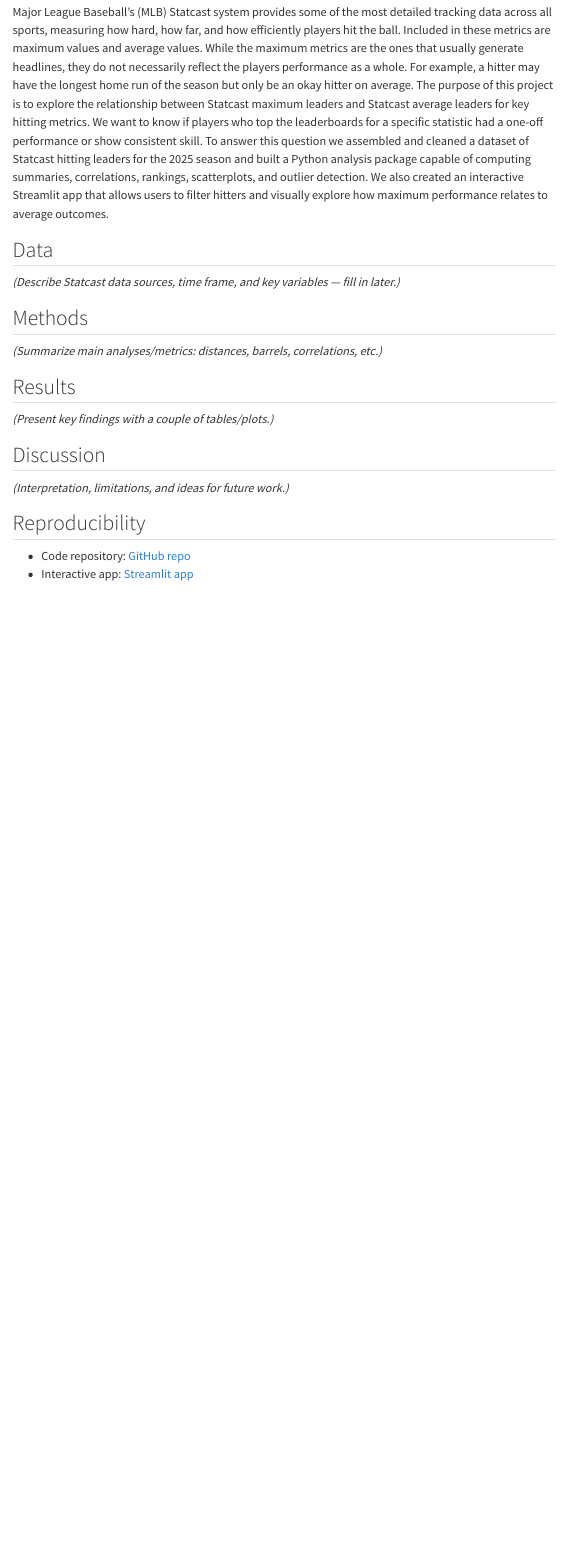
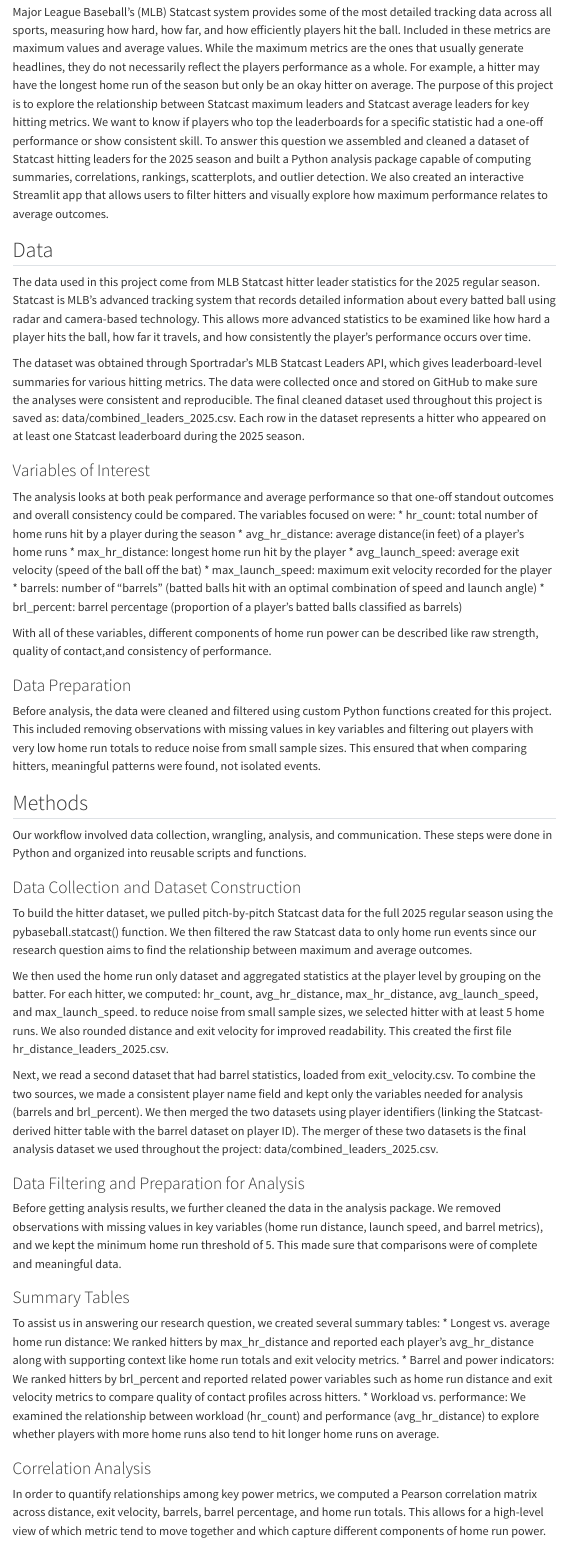
Before and after one commit to Jerm2000/stat_386_project, a Quarto document (report.qmd): the page in a window 1100 px wide, from 130 px down. Rendered offline with R 4.5, knitr and Pandoc in place of Quarto, with nearby package versions; menus at the side of the page are left out.

Commit message:
worked on data and methods in report

```diff
--- a/report.qmd
+++ b/report.qmd
@@ -12,8 +12,50 @@
 
 ## Data
 
-*(Describe Statcast data sources, time frame, and key variables — fill in later.)*
+The data used in this project come from MLB Statcast hitter leader statistics for the 2025 regular season. Statcast is MLB's advanced tracking system that records detailed information about every batted ball using radar and camera-based technology. This allows more advanced statistics to be examined like how hard a player hits the ball, how far it travels, and how consistently the player's performance occurs over time.
+
+The dataset was obtained through Sportradar's MLB Statcast Leaders API, which gives leaderboard-level summaries for various hitting metrics. The data were collected once and stored on GitHub to make sure the analyses were consistent and reproducible. The final cleaned dataset used throughout this project is saved as: data/combined_leaders_2025.csv. Each row in the dataset represents a hitter who appeared on at least one Statcast leaderboard during the 2025 season.
+
+### Variables of Interest
+
+The analysis looks at both peak performance and average performance so that one-off standout outcomes and overall consistency could be compared. The  variables focused on were:
+* hr_count: total number of home runs hit by a player during the season
+* avg_hr_distance: average distance(in feet) of a player's home runs
+* max_hr_distance: longest home run hit by the player
+* avg_launch_speed: average exit velocity (speed of the ball off the bat)
+* max_launch_speed: maximum exit velocity recorded for the player
+* barrels: number of "barrels" (batted balls hit with an optimal combination of speed and launch angle)
+* brl_percent: barrel percentage (proportion of a player's batted balls classified as barrels)
+
+With all of these variables, different components of home run power can be described like raw strength, quality of contact,and consistency of performance.
+
+### Data Preparation
+
+Before analysis, the data were cleaned and filtered using custom Python functions created for this project. This included removing observations with missing values in key variables and filtering out players with very low home run totals to reduce noise from small sample sizes. This ensured that when comparing hitters, meaningful patterns were found, not isolated events.
 
 ## Methods
 
-*(Summarize main analyses/metrics: distances, barrels, correlations, etc.)*
+Our workflow involved data collection, wrangling, analysis, and communication. These steps were done in Python and organized into reusable scripts and functions.
+
+### Data Collection and Dataset Construction
+
+To build the hitter dataset, we pulled pitch-by-pitch Statcast data for the full 2025 regular season using the pybaseball.statcast() function. We then filtered the raw Statcast data to only home run events since our research question aims to find the relationship between maximum and average outcomes.
+
+We then used the home run only dataset and aggregated statistics at the player level by grouping on the batter. For each hitter, we computed: hr_count, avg_hr_distance, max_hr_distance, avg_launch_speed, and max_launch_speed. to reduce noise from small sample sizes, we selected hitter with at least 5 home runs. We also rounded distance and exit velocity for improved readability. This created the first file hr_distance_leaders_2025.csv.
+
+Next, we read a second dataset that had barrel statistics, loaded from exit_velocity.csv. To combine the two sources, we made a consistent player name field and kept only the variables needed for analysis (barrels and brl_percent). We then merged the two datasets using player identifiers (linking the Statcast-derived hitter table with the barrel dataset on player ID). The merger of these two datasets is the final analysis dataset we used throughout the project: data/combined_leaders_2025.csv.
+
+### Data Filtering and Preparation for Analysis
+
+Before getting analysis results, we further cleaned the data in the analysis package. We removed observations with missing values in key variables (home run distance, launch speed, and barrel metrics), and we kept the minimum home run threshold of 5. This made sure that comparisons were of complete and meaningful data.
+
+### Summary Tables
+
+To assist us in answering our research question, we created several summary tables:
+* Longest vs. average home run distance: We ranked hitters by max_hr_distance and reported each player's avg_hr_distance along with supporting context like home run totals and exit velocity metrics.
+* Barrel and power indicators: We ranked hitters by brl_percent and reported related power variables such as home run distance and exit velocity metrics to compare quality of contact profiles across hitters.
+* Workload vs. performance: We examined the relationship between workload (hr_count) and performance (avg_hr_distance) to explore whether players with more home runs also tend to hit longer home runs on average.
+
+### Correlation Analysis
+
+In order to quantify relationships among key power metrics, we computed a Pearson correlation matrix across distance, exit velocity, barrels, barrel percentage, and home run totals. This allows for a high-level view of which metric tend to move together and which capture different components of home run power.
```
Also changed, not shown: report.qmd (15 more changed lines).
